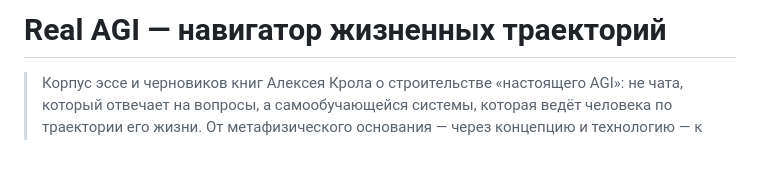
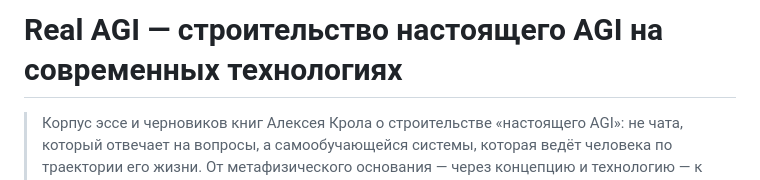
Before and after one commit to plykov/real-agi, a Markdown page: README_RU.md, the part around the change. Drawn GitHub-style; blank space fills up the shorter version.

```diff
--- a/README_RU.md
+++ b/README_RU.md
@@ -1,4 +1,4 @@
-# Real AGI — навигатор жизненных траекторий
+# Real AGI — строительство настоящего AGI на современных технологиях
 
 > Корпус эссе и черновиков книг Алексея Крола о строительстве «настоящего AGI»: не чата, который отвечает на вопросы, а самообучающейся системы, которая ведёт человека по траектории его жизни. От метафизического основания — через концепцию и технологию — к рынку и исследовательской программе.
 
```
Also changed, not shown: README.md (+1 -1 lines).
